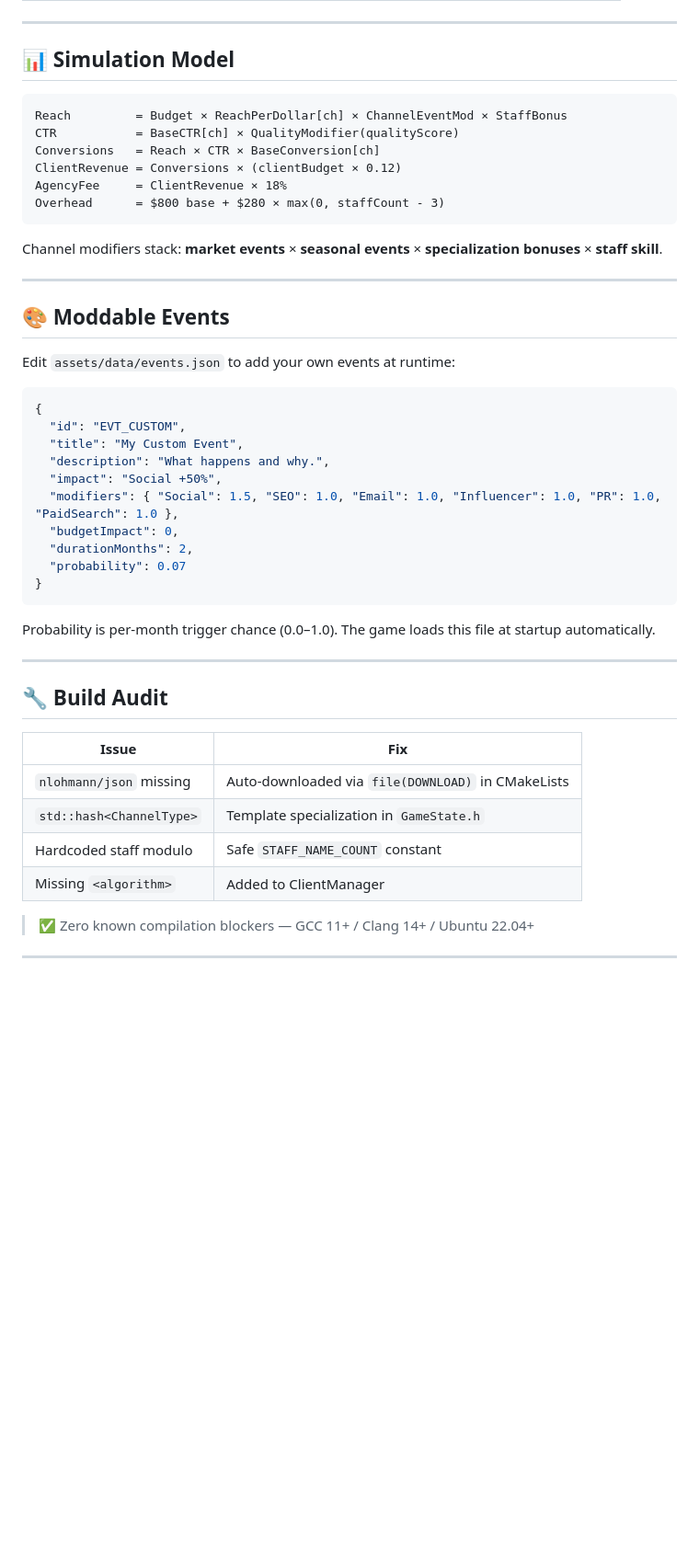
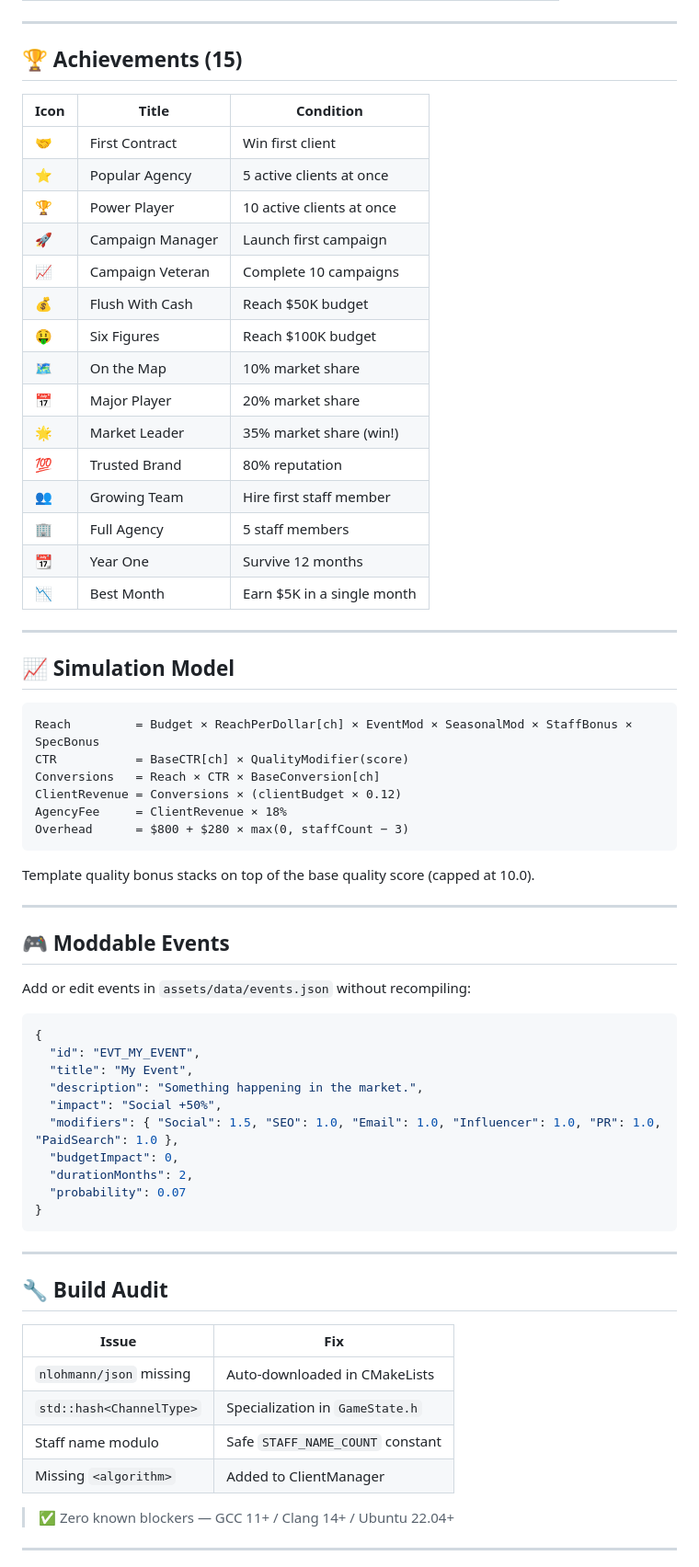
Before and after one commit to Gzeu/AdEmpire, a Markdown page: README.md, the part around one of its changes. Shown at 92% size. Drawn GitHub-style; blank space fills up the shorter version.

````diff
--- a/README.md
+++ b/README.md
@@ -188,30 +202,52 @@ All interactive elements now have `Tooltips.h` coverage:
 
 ---
 
-## 📊 Simulation Model
+## 🏆 Achievements (15)
+
+| Icon | Title | Condition |
+|---|---|---|
+| 🤝 | First Contract | Win first client |
+| ⭐ | Popular Agency | 5 active clients at once |
+| 🏆 | Power Player | 10 active clients at once |
+| 🚀 | Campaign Manager | Launch first campaign |
+| 📈 | Campaign Veteran | Complete 10 campaigns |
+| 💰 | Flush With Cash | Reach $50K budget |
+| 🤑 | Six Figures | Reach $100K budget |
+| 🗺️ | On the Map | 10% market share |
+| 📅 | Major Player | 20% market share |
+| 🌟 | Market Leader | 35% market share (win!) |
+| 💯 | Trusted Brand | 80% reputation |
+| 👥 | Growing Team | Hire first staff member |
+| 🏢 | Full Agency | 5 staff members |
+| 📆 | Year One | Survive 12 months |
+| 📉 | Best Month | Earn $5K in a single month |
+
+---
+
+## 📈 Simulation Model
 
 ```text
-Reach         = Budget × ReachPerDollar[ch] × ChannelEventMod × StaffBonus
-CTR           = BaseCTR[ch] × QualityModifier(qualityScore)
+Reach         = Budget × ReachPerDollar[ch] × EventMod × SeasonalMod × StaffBonus × SpecBonus
+CTR           = BaseCTR[ch] × QualityModifier(score)
 Conversions   = Reach × CTR × BaseConversion[ch]
 ClientRevenue = Conversions × (clientBudget × 0.12)
 AgencyFee     = ClientRevenue × 18%
-Overhead      = $800 base + $280 × max(0, staffCount - 3)
+Overhead      = $800 + $280 × max(0, staffCount − 3)
 ```
 
-Channel modifiers stack: **market events** × **seasonal events** × **specialization bonuses** × **staff skill**.
+Template quality bonus stacks on top of the base quality score (capped at 10.0).
 
 ---
 
-## 🎨 Moddable Events
+## 🎮 Moddable Events
 
-Edit `assets/data/events.json` to add your own events at runtime:
+Add or edit events in `assets/data/events.json` without recompiling:
 
 ```json
 {
-  "id": "EVT_CUSTOM",
-  "title": "My Custom Event",
-  "description": "What happens and why.",
+  "id": "EVT_MY_EVENT",
+  "title": "My Event",
+  "description": "Something happening in the market.",
   "impact": "Social +50%",
   "modifiers": { "Social": 1.5, "SEO": 1.0, "Email": 1.0, "Influencer": 1.0, "PR": 1.0, "PaidSearch": 1.0 },
   "budgetImpact": 0,
@@ -220,20 +256,18 @@ Edit `assets/data/events.json` to add your own events at runtime:
 }
 ```
 
-Probability is per-month trigger chance (0.0–1.0). The game loads this file at startup automatically.
-
 ---
 
 ## 🔧 Build Audit
 
 | Issue | Fix |
 |---|---|
-| `nlohmann/json` missing | Auto-downloaded via `file(DOWNLOAD)` in CMakeLists |
-| `std::hash<ChannelType>` | Template specialization in `GameState.h` |
-| Hardcoded staff modulo | Safe `STAFF_NAME_COUNT` constant |
+| `nlohmann/json` missing | Auto-downloaded in CMakeLists |
+| `std::hash<ChannelType>` | Specialization in `GameState.h` |
+| Staff name modulo | Safe `STAFF_NAME_COUNT` constant |
 | Missing `<algorithm>` | Added to ClientManager |
 
-> ✅ Zero known compilation blockers — GCC 11+ / Clang 14+ / Ubuntu 22.04+
+> ✅ Zero known blockers — GCC 11+ / Clang 14+ / Ubuntu 22.04+
 
 ---
 
````
Also changed, not shown: other parts of README.md (+124 -74 lines).
